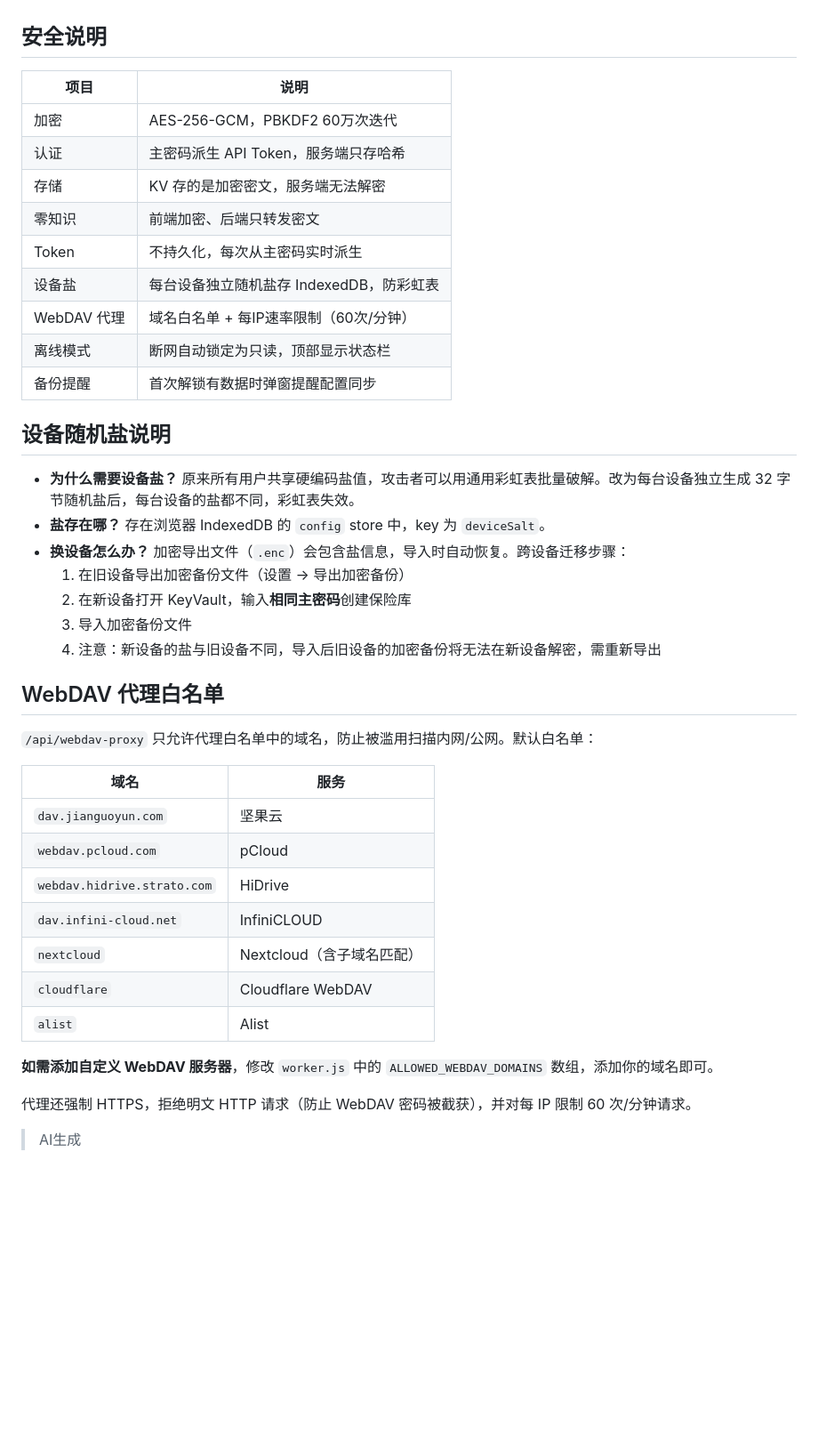
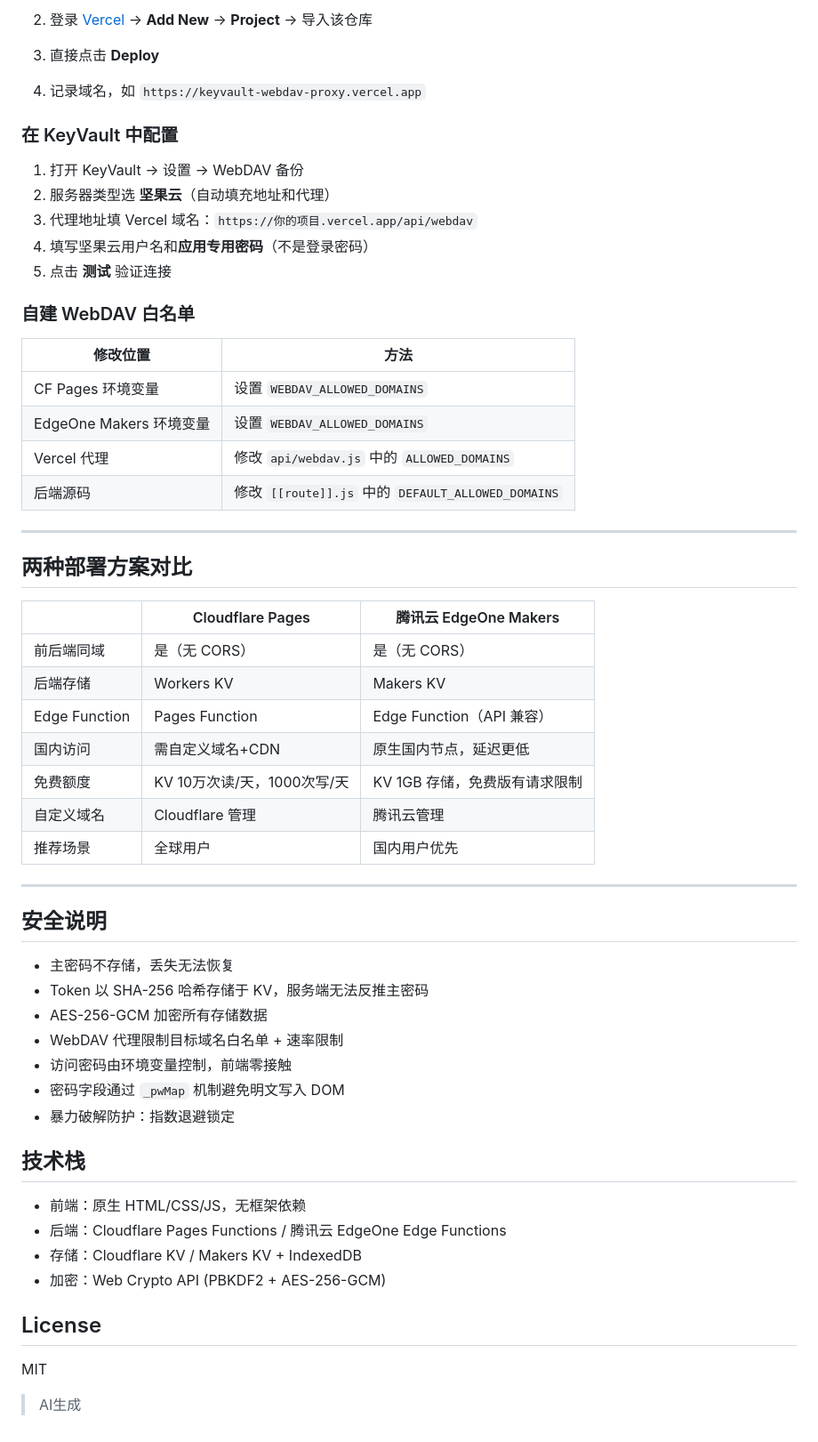
Before and after one commit to pxhzaii/keyvault, a Markdown page: README.md, the part around one of its changes. Shown at 89% size. Rendered like a GitHub page; blank space fills up the shorter version.

```diff
--- a/README.md
+++ b/README.md
@@ -118,44 +160,59 @@ id = "你的 KV Namespace ID"
+2. 登录 [Vercel](https://vercel.com/) → **Add New** → **Project** → 导入该仓库
+3. 直接点击 **Deploy**
+4. 记录域名，如 `https://keyvault-webdav-proxy.vercel.app`
+
+### 在 KeyVault 中配置
+
+1. 打开 KeyVault → 设置 → WebDAV 备份
+2. 服务器类型选 **坚果云**（自动填充地址和代理）
+3. 代理地址填 Vercel 域名：`https://你的项目.vercel.app/api/webdav`
+4. 填写坚果云用户名和**应用专用密码**（不是登录密码）
+5. 点击 **测试** 验证连接
+
+### 自建 WebDAV 白名单
+
+| 修改位置 | 方法 |
+|----------|------|
+| CF Pages 环境变量 | 设置 `WEBDAV_ALLOWED_DOMAINS` |
+| EdgeOne Makers 环境变量 | 设置 `WEBDAV_ALLOWED_DOMAINS` |
+| Vercel 代理 | 修改 `api/webdav.js` 中的 `ALLOWED_DOMAINS` |
+| 后端源码 | 修改 `[[route]].js` 中的 `DEFAULT_ALLOWED_DOMAINS` |
+
+---
+
+## 两种部署方案对比
+
+|  | Cloudflare Pages | 腾讯云 EdgeOne Makers |
+|---|---|---|
+| 前后端同域 | 是（无 CORS） | 是（无 CORS） |
+| 后端存储 | Workers KV | Makers KV |
+| Edge Function | Pages Function | Edge Function（API 兼容） |
+| 国内访问 | 需自定义域名+CDN | 原生国内节点，延迟更低 |
+| 免费额度 | KV 10万次读/天，1000次写/天 | KV 1GB 存储，免费版有请求限制 |
+| 自定义域名 | Cloudflare 管理 | 腾讯云管理 |
+| 推荐场景 | 全球用户 | 国内用户优先 |
+
+---
 
 ## 安全说明
 
-| 项目 | 说明 |
-|------|------|
-| 加密 | AES-256-GCM，PBKDF2 60万次迭代 |
-| 认证 | 主密码派生 API Token，服务端只存哈希 |
-| 存储 | KV 存的是加密密文，服务端无法解密 |
-| 零知识 | 前端加密、后端只转发密文 |
-| Token | 不持久化，每次从主密码实时派生 |
-| 设备盐 | 每台设备独立随机盐存 IndexedDB，防彩虹表 |
-| WebDAV 代理 | 域名白名单 + 每IP速率限制（60次/分钟） |
-| 离线模式 | 断网自动锁定为只读，顶部显示状态栏 |
-| 备份提醒 | 首次解锁有数据时弹窗提醒配置同步 |
+- 主密码不存储，丢失无法恢复
+- Token 以 SHA-256 哈希存储于 KV，服务端无法反推主密码
+- AES-256-GCM 加密所有存储数据
+- WebDAV 代理限制目标域名白名单 + 速率限制
+- 访问密码由环境变量控制，前端零接触
+- 密码字段通过 `_pwMap` 机制避免明文写入 DOM
+- 暴力破解防护：指数退避锁定
 
-## 设备随机盐说明
+## 技术栈
 
-- **为什么需要设备盐？** 原来所有用户共享硬编码盐值，攻击者可以用通用彩虹表批量破解。改为每台设备独立生成 32 字节随机盐后，每台设备的盐都不同，彩虹表失效。
-- **盐存在哪？** 存在浏览器 IndexedDB 的 `config` store 中，key 为 `deviceSalt`。
-- **换设备怎么办？** 加密导出文件（`.enc`）会包含盐信息，导入时自动恢复。跨设备迁移步骤：
-  1. 在旧设备导出加密备份文件（设置 → 导出加密备份）
-  2. 在新设备打开 KeyVault，输入**相同主密码**创建保险库
-  3. 导入加密备份文件
-  4. 注意：新设备的盐与旧设备不同，导入后旧设备的加密备份将无法在新设备解密，需重新导出
+- 前端：原生 HTML/CSS/JS，无框架依赖
+- 后端：Cloudflare Pages Functions / 腾讯云 EdgeOne Edge Functions
+- 存储：Cloudflare KV / Makers KV + IndexedDB
+- 加密：Web Crypto API (PBKDF2 + AES-256-GCM)
 
-## WebDAV 代理白名单
+## License
 
-`/api/webdav-proxy` 只允许代理白名单中的域名，防止被滥用扫描内网/公网。默认白名单：
-
-| 域名 | 服务 |
-|------|------|
-| `dav.jianguoyun.com` | 坚果云 |
-| `webdav.pcloud.com` | pCloud |
-| `webdav.hidrive.strato.com` | HiDrive |
-| `dav.infini-cloud.net` | InfiniCLOUD |
-| `nextcloud` | Nextcloud（含子域名匹配） |
-| `cloudflare` | Cloudflare WebDAV |
-| `alist` | Alist |
-
-**如需添加自定义 WebDAV 服务器**，修改 `worker.js` 中的 `ALLOWED_WEBDAV_DOMAINS` 数组，添加你的域名即可。
-
-代理还强制 HTTPS，拒绝明文 HTTP 请求（防止 WebDAV 密码被截获），并对每 IP 限制 60 次/分钟请求。
+MIT
 
 > AI生成
```
Also changed, not shown: other parts of README.md (+128 -86 lines).
